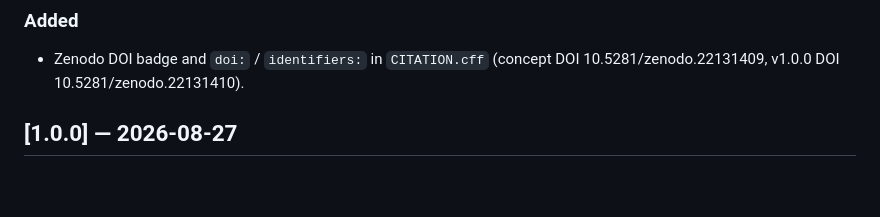
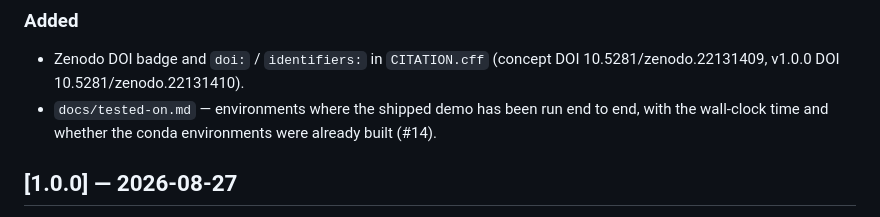
Before and after one commit to lz245/nanotyper, a Markdown page: CHANGELOG.md, the part around the change. GitHub-like rendering; blank space fills up the shorter version.

```diff
--- a/CHANGELOG.md
+++ b/CHANGELOG.md
@@ -8,6 +8,8 @@ All notable changes to nanotyper are documented here. The format follows
 ### Added
 - Zenodo DOI badge and `doi:` / `identifiers:` in `CITATION.cff` (concept DOI 10.5281/zenodo.22131409,
   v1.0.0 DOI 10.5281/zenodo.22131410).
+- `docs/tested-on.md` — environments where the shipped demo has been run end to end,
+  with the wall-clock time and whether the conda environments were already built (#14).
 
 ## [1.0.0] — 2026-08-27
 
```
Also changed, not shown: docs/tested-on.md (added, +38 -0 lines).
